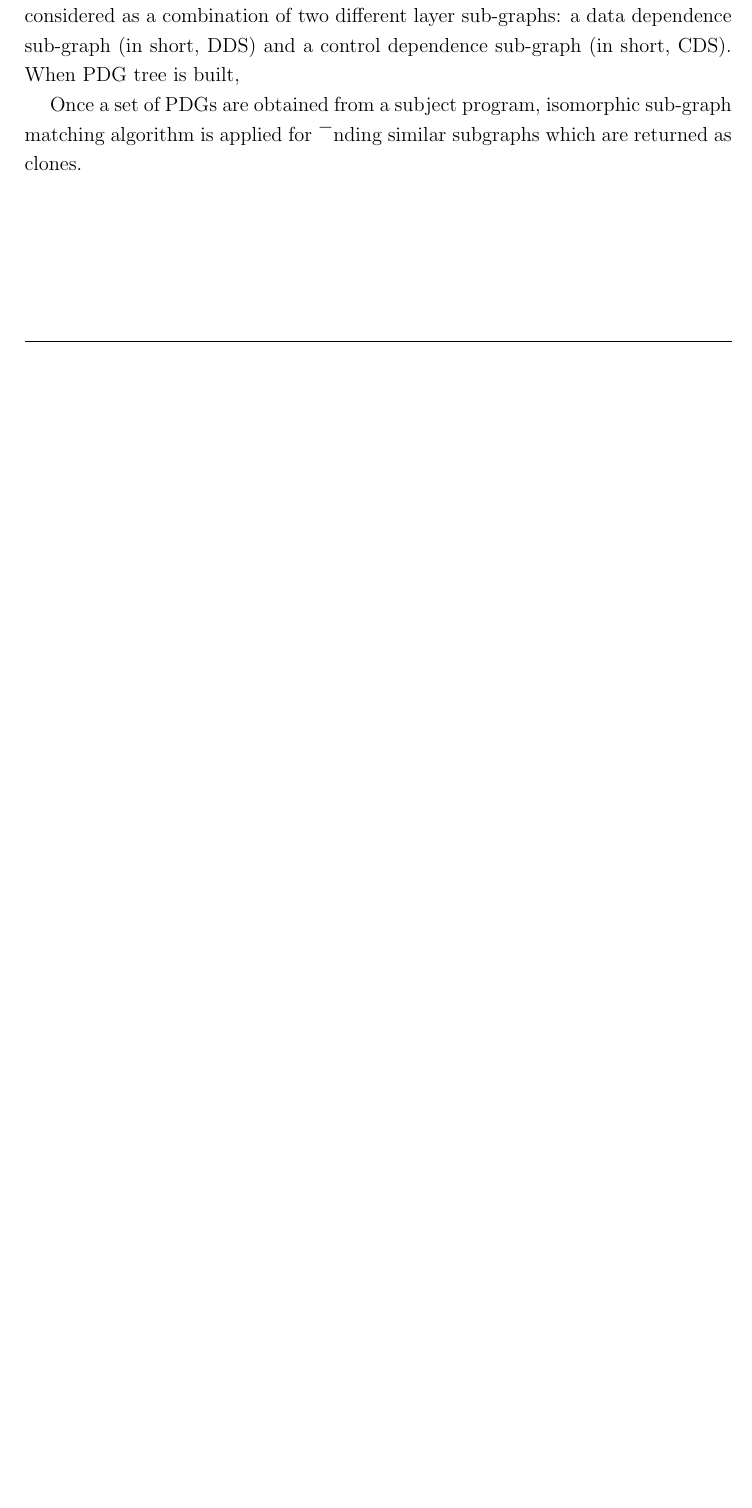
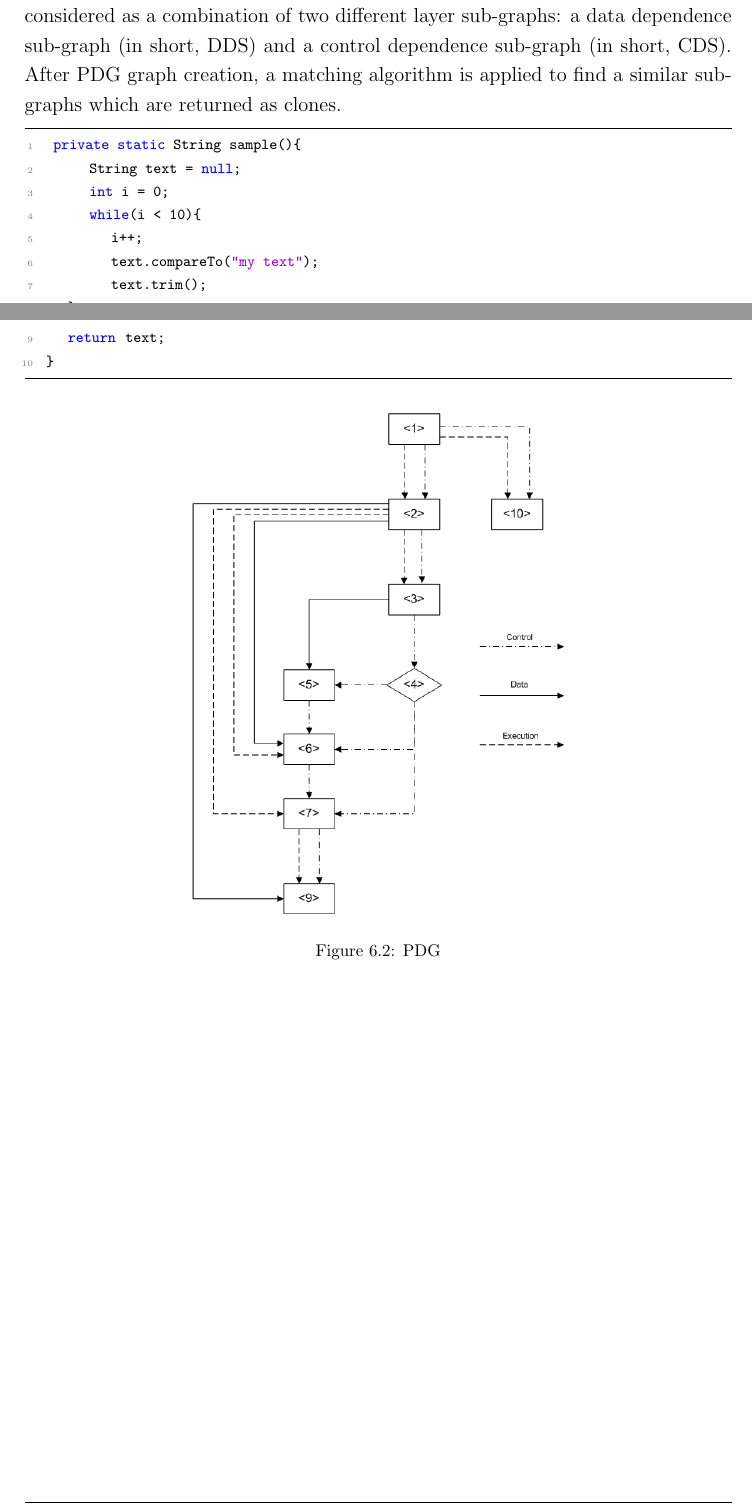
Before and after one commit to artemgarishin/Master_thesis_new_template, a LaTeX thesis (masterThesis.tex): part of page 43 of 46 before the commit and two parts of pages 44 and 45 of 48 after it, the two joined at a grey line, cut so that both start at the same text, the shorter picture padded with empty space. Compiled offline with pdfLaTeX.

Commit message:
PDG middle

```diff
--- a/masterThesis.tex
+++ b/masterThesis.tex
@@ -1199,10 +1199,28 @@ As described above it allows to differ even small clones between two pieces of c
 \label{sec: pdg_tech}
 
 A program dependency graph (in short, PDG) is a directed graph $ G = (V, E)$ contains the control flow and data flow and represents the dependencies between program elements (statements). Respectively a PDG nodes $V_{i}$ is a program element and a PDG edge $E_{i}$ indicates a dependency between two nodes. PDG is considered as a combination of two different layer sub-graphs: a data dependence sub-graph (in short, DDS) and a control dependence sub-graph (in short, CDS).
-When PDG tree is built,
+After PDG graph creation, a matching algorithm is applied to find a similar sub-graphs which are returned as clones.
 
-Once a set of PDGs are obtained from a subject program, isomorphic sub-graph matching algorithm is
-applied for ¯nding similar subgraphs which are returned as clones.
+
+\begin{lstlisting}[numbers=left, numbersep=-5pt]
+    private static String sample(){
+ 		   String text = null;
+		   int i = 0;
+		   while(i < 10){
+				i++;
+				text.compareTo("my text");
+				text.trim();
+		}
+		return  text;
+	}
+\end{lstlisting}
+
+\begin{figure}[hb]
+  \centering
+  \includegraphics[scale=0.45]{Figures/exist-alg/pdg-example.png}\\[0.1cm]
+  \caption[PDG]{PDG}
+  \label{fig:pdg-ex}
+\end{figure}
 
 %-----------------------------------------------------
 % 5th Chapter: Conclusion
```
Also changed, not shown: Figures/exist-alg/pdg-example.png (added), Figures/exist-alg/pdg-example.svg (added), masterThesis.pdf, masterThesis.tex (2 more changed lines), 6 other files.
